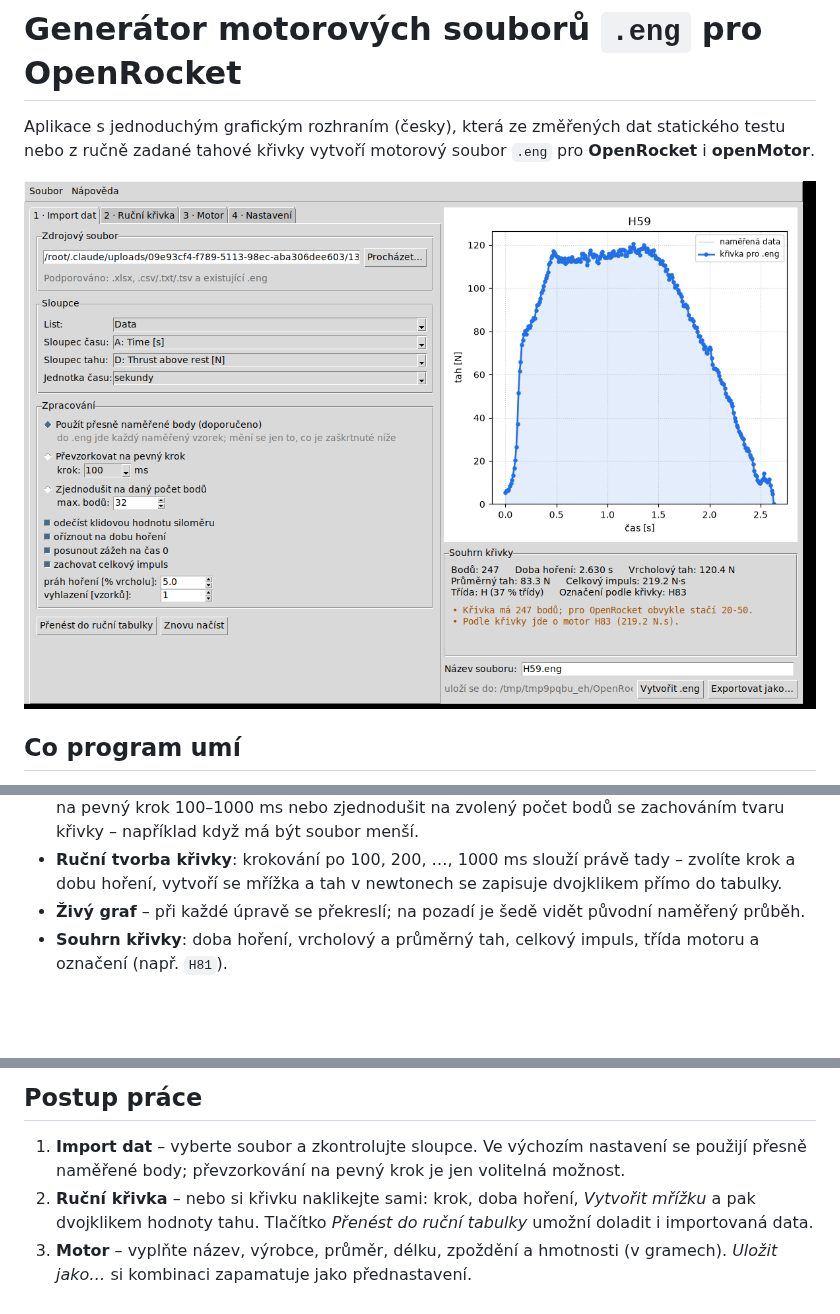
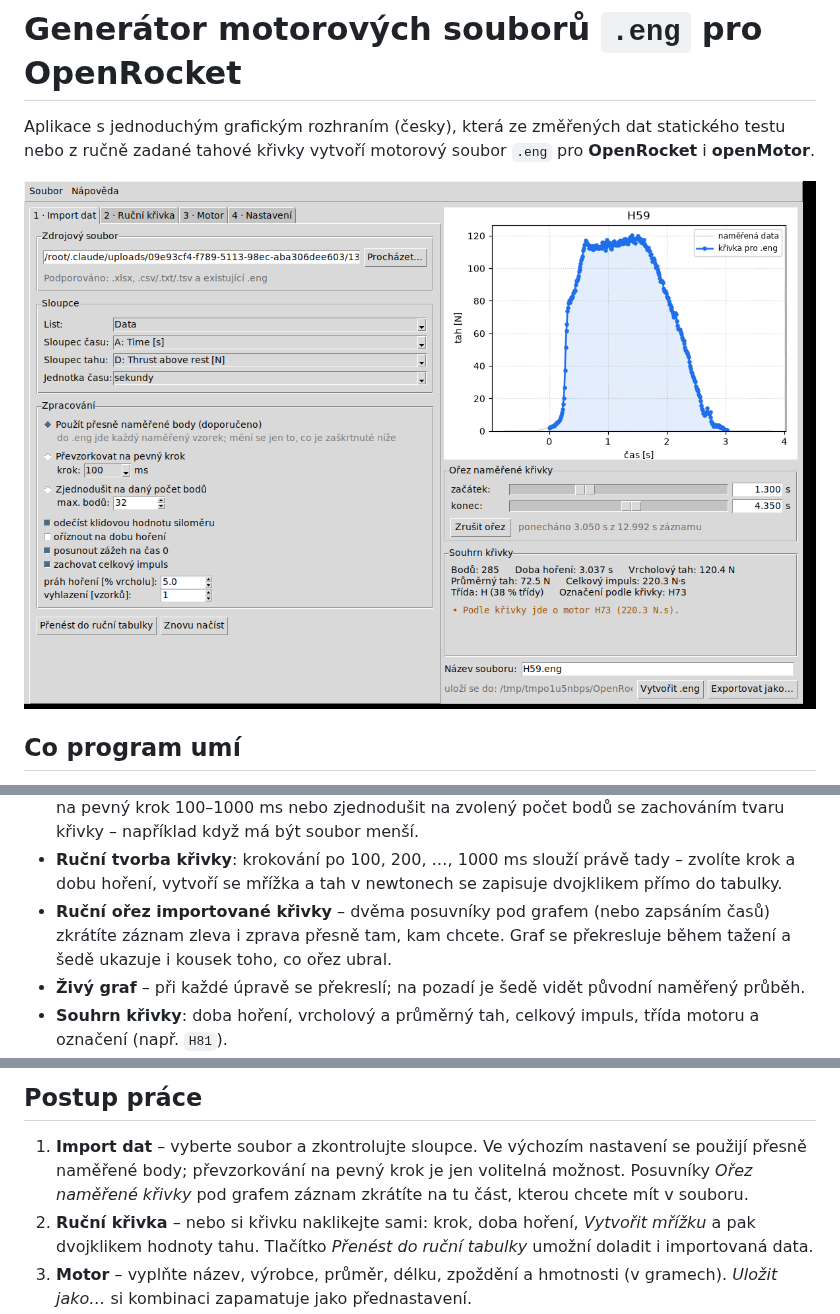
Before and after one commit to Tomasraketak/OpenRocket_EngineGenerator, a Markdown page: README.md, 3 parts joined by grey strips. GitHub-like rendering; pictures changed too: docs/screenshot-import.png; blank space fills up the shorter version.

```diff
--- a/README.md
+++ b/README.md
@@ -21,6 +21,9 @@ statického testu nebo z ručně zadané tahové křivky vytvoří motorový sou
 * **Ruční tvorba křivky**: krokování po 100, 200, …, 1000 ms slouží právě tady –
   zvolíte krok a dobu hoření, vytvoří se mřížka a tah v newtonech se zapisuje
   dvojklikem přímo do tabulky.
+* **Ruční ořez importované křivky** – dvěma posuvníky pod grafem (nebo zapsáním
+  časů) zkrátíte záznam zleva i zprava přesně tam, kam chcete. Graf se překresluje
+  během tažení a šedě ukazuje i kousek toho, co ořez ubral.
 * **Živý graf** – při každé úpravě se překreslí; na pozadí je šedě vidět původní
   naměřený průběh.
 * **Souhrn křivky**: doba hoření, vrcholový a průměrný tah, celkový impuls, třída
@@ -58,7 +61,8 @@ zjednodušený graf a funguje dál – žádná další knihovna není potřeba.
 
 1. **Import dat** – vyberte soubor a zkontrolujte sloupce. Ve výchozím nastavení
    se použijí přesně naměřené body; převzorkování na pevný krok je jen volitelná
-   možnost.
+   možnost. Posuvníky *Ořez naměřené křivky* pod grafem záznam zkrátíte na tu
+   část, kterou chcete mít v souboru.
 2. **Ruční křivka** – nebo si křivku naklikejte sami: krok, doba hoření,
    *Vytvořit mřížku* a pak dvojklikem hodnoty tahu. Tlačítko *Přenést do ruční
    tabulky* umožní doladit i importovaná data.
```
Also changed, not shown: 3 other files.
